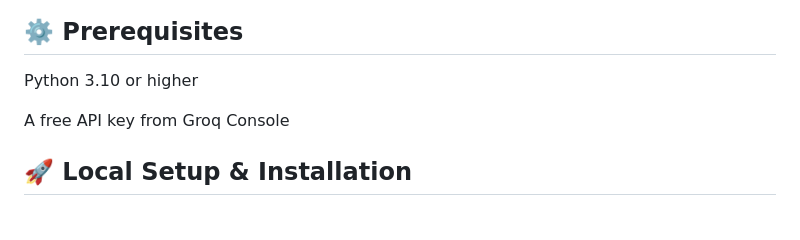
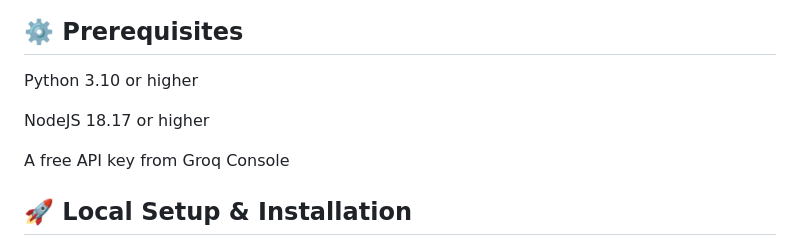
Before and after one commit to alwaysavani/grounding-eval-harness, a Markdown page: README.md, the part around the change. Drawn GitHub-style; blank space fills up the shorter version.

Commit message:
docs: Added NodeJS in pre-requisite for UI

```diff
--- a/README.md
+++ b/README.md
@@ -39,6 +39,8 @@ flowchart TD
 
 ## ⚙️ Prerequisites
 Python 3.10 or higher
+
+NodeJS 18.17 or higher
 
 A free API key from Groq Console
 
```
